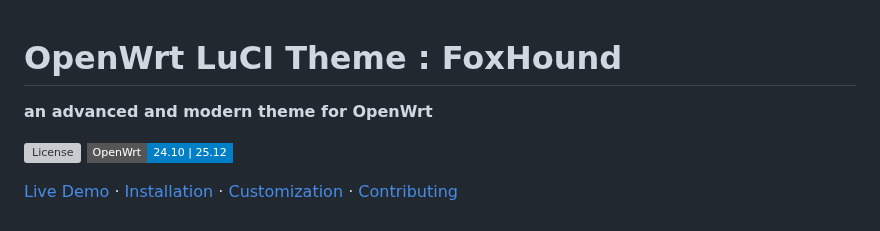
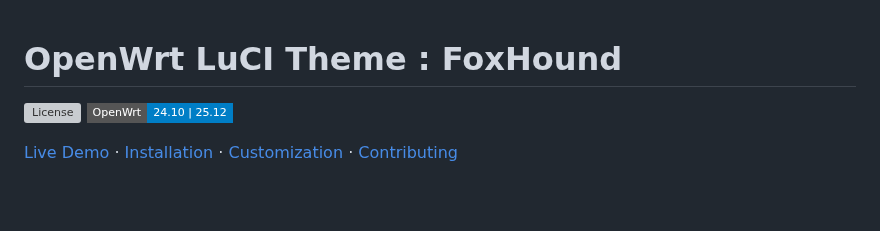
Before and after one commit to fullband7/openwrt-theme-foxhound, a Markdown page: README.md, the part around the change. Rendered like a GitHub page; badges without logos; blank space fills up the shorter version; grey boxes are pictures that could not be loaded.

```diff
--- a/README.md
+++ b/README.md
@@ -1,6 +1,4 @@
 # OpenWrt LuCI Theme : FoxHound
-
-**an advanced and modern theme for OpenWrt**
 
 [![License](https://img.shields.io/github/license/fullband7/openwrt-theme-foxhound?style=flat-square&color=orange)](LICENSE)
 [![OpenWrt](https://img.shields.io/badge/OpenWrt-24.10%20%7C%2025.12-blue?style=flat-square)](https://openwrt.org)
```
